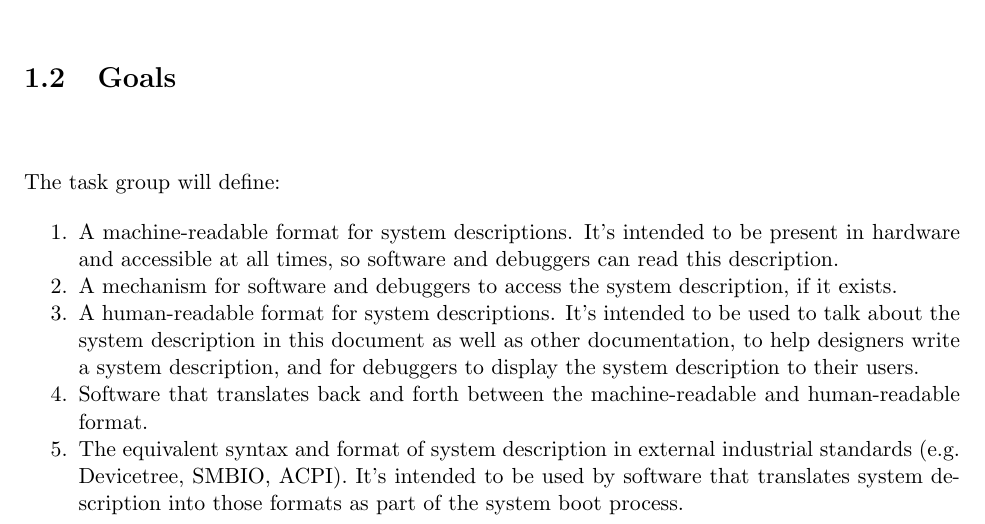
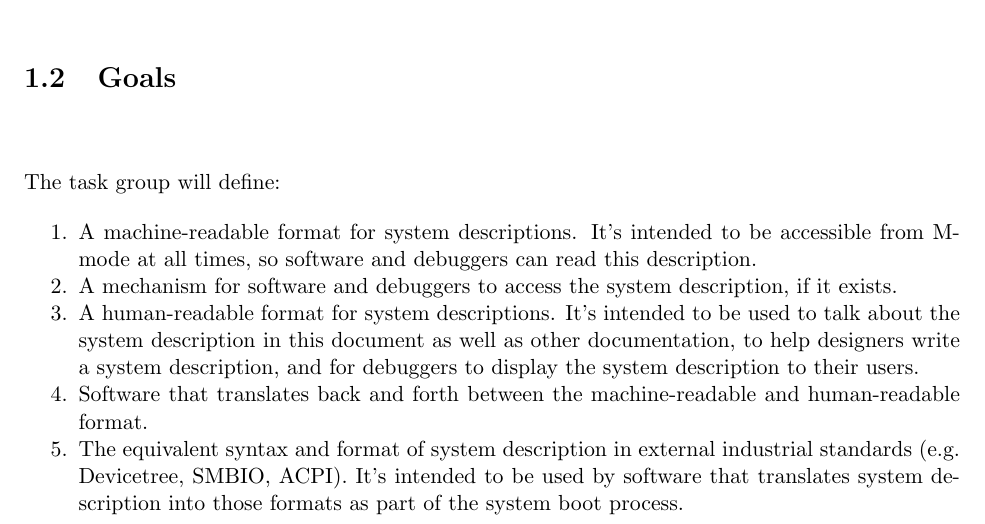
Before and after one commit to timsifive/riscv-system-description-spec, a LaTeX book (riscv-system-description.tex, which reads main.tex): part of page 7 of 13, cut so that both start at the same text. Compiled offline with pdfLaTeX; a LaTeX package or settings file that is missing is left out.

Commit message:
The description is accessible, not present

```diff
--- a/main.tex
+++ b/main.tex
@@ -13,7 +13,7 @@ software and debuggers might want to be aware of.
 
 \begin{steps}{The task group will define:}
 \item A machine-readable format for system descriptions. It's intended to be
-present in hardware and accessible at all times, so software and debuggers
+accessible from M-mode at all times, so software and debuggers
 can read this description.
 \item A mechanism for software and debuggers to access the system description,
 if it exists.
```
